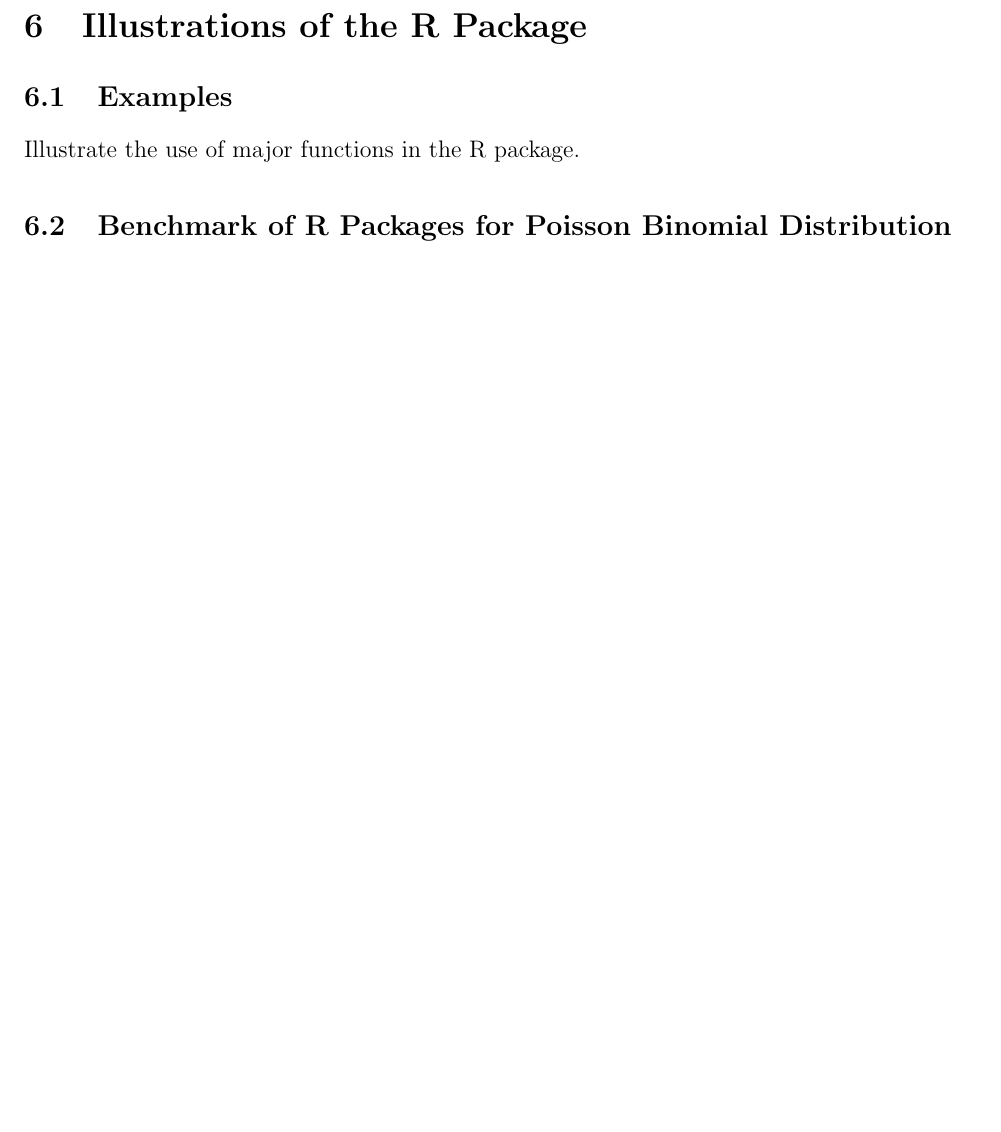
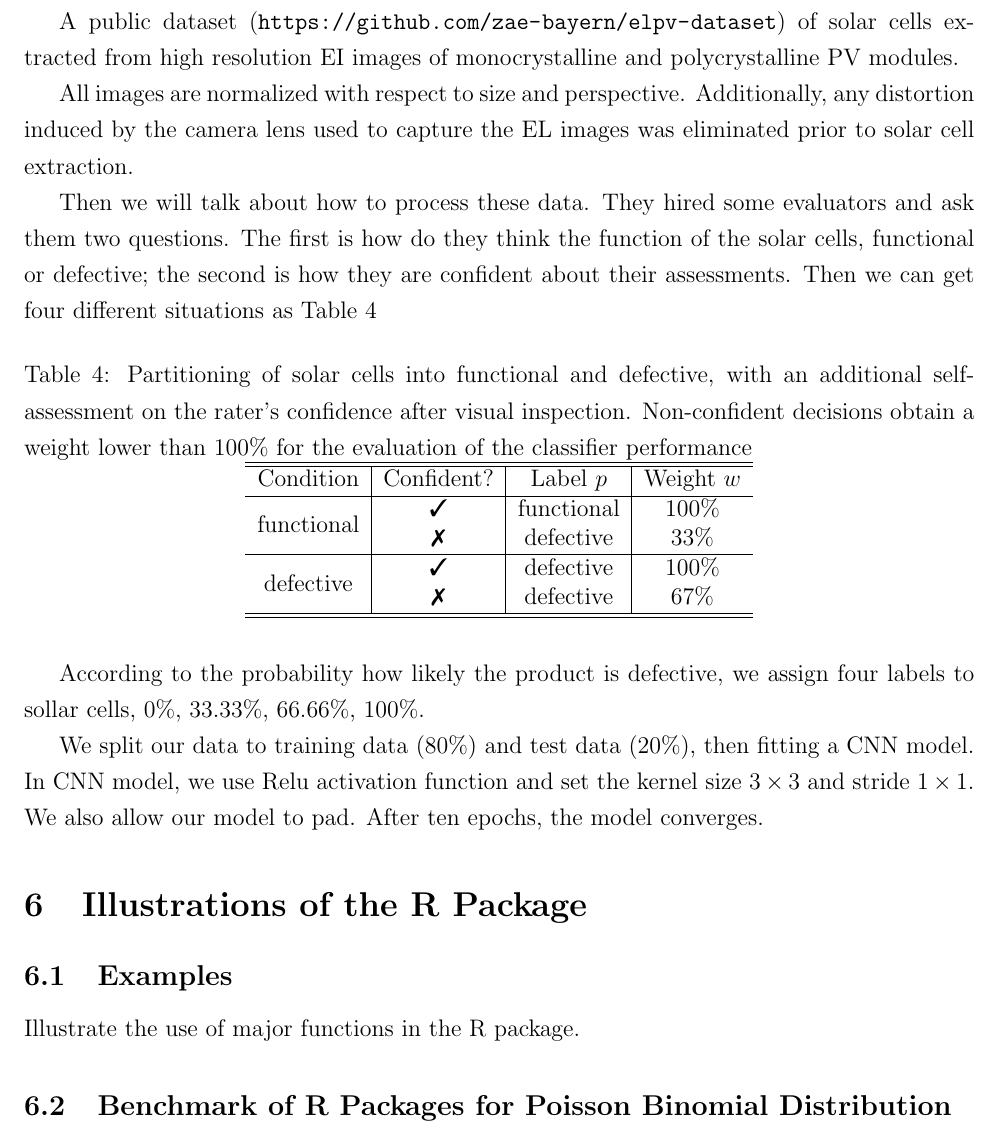
Before and after one commit to Vitafusion/Poisson-Multinomial, a LaTeX paper (tex/PMD.tex): part of page 18 of 18 before the commit and part of page 18 of 20 after it, cut at the place of the change, the shorter picture padded with empty space. Compiled offline with pdfLaTeX.

Commit message:
yw
EL application

```diff
--- a/tex/PMD.tex
+++ b/tex/PMD.tex
@@ -1,11 +1,12 @@
 %%%%%%%%%%%%%%%%%%%%%%%%%%%%%%%%%%%%%%%%%%%%%%%%%%%%%%%%%%%%%%%%%%%%%%%%%%%%%%%%%%%%%%%%%%%%%%%%%%%%%%%%%%%%%%%%%
 \documentclass[12pt]{article}
-\usepackage{latexsym,epsfig,graphicx,epstopdf,amsmath,amssymb,amscd,multirow,chicago,psfrag,paralist,dsfont,url}
+\usepackage{latexsym,epsfig,graphicx,epstopdf,amsmath,amssymb,amscd,pifont, multirow,chicago,psfrag,paralist,dsfont,url}
 \usepackage[titletoc]{appendix}
 %%%%%%%%%%%%%%%%%%%%%%%%%%%%%%%%%%%%%%%%%%%%%%%%%%%%%%%%%%%%%%%%%%%%%%%%%%%%%%%%%%%%%%%%%%%%%%%%%%%%%%%%%%%%%%%%%
 \textwidth  6.6in \textheight 9.2in \topmargin -.0in \oddsidemargin
 -0.0in \evensidemargin -0.0in \pagestyle{plain}
-
+\newcommand{\cmark}{\ding{51}}%
+\newcommand{\xmark}{\ding{55}}%
 \newcommand{\thetavec}{{\boldsymbol{\theta}}}
 \newcommand{\veps}{\varepsilon}
 \newcommand{\vepsvec}{{\boldsymbol{\varepsilon}}}
@@ -638,5 +639,35 @@ In machine learning classification problem with multiple labels, for each unit i
 Yueyao: reliability course project used EL images for classification. The confusion matrix is obtained (Table 4 of the course report). In some senses, Table 4 only provide the point estimates, with PMD the distribution of the counts in each cell can be found, and can be displayed by an array of histograms.
 
 
+A public dataset (\url{https://github.com/zae-bayern/elpv-dataset}) of solar cells extracted from high resolution EI images of monocrystalline and polycrystalline PV modules.
 
 
+All images are normalized with respect to size and perspective. Additionally, any distortion induced by the camera lens used to capture the EL images was eliminated prior to solar cell extraction.
+
+Then we will talk about how to process these data. They hired some evaluators and ask them two questions. The first is how do they think the function of the solar cells, functional or defective; the second is how they are confident about their assessments. Then we can get four different situations as Table \ref{tt}
+
+\begin{table}[h!]
+	\centering
+	\caption{Partitioning of solar cells into functional and defective, with an additional self-assessment on the rater's confidence after visual inspection. Non-confident decisions obtain a weight lower than 100\% for the evaluation of the classifier performance }
+	\begin{tabular}{c|c|c|c}
+		\hline
+		\hline
+		Condition  & Confident?  &  Label $p$ & Weight $w$ \\
+		\hline
+		\multirow{2}{*}{functional} & \cmark & functional & 100\% \\
+		& \xmark& defective  & 33\% \\
+		\hline
+		\multirow{2}{*}{defective} & \cmark & defective & 100\%  \\
+		& \xmark & defective & 67\% \\
+		\hline
+		\hline
+	\end{tabular}
+
+
+
+	\label{tt}
+
+\end{table}
+According to the probability how likely the product is defective, we assign four labels to sollar cells, 0\%, 33.33\%, 66.66\%, 100\%.
+
+We split our data to training data (80\%) and test data (20\%), then fitting a CNN model. In CNN model, we use Relu activation function and set the kernel size $3 \times 3$ and stride $1 \times 1$. We also allow our model to pad. After ten epochs, the model converges.
@@ -643,3 +679,4 @@ Yueyao: reliability course project used EL images for classification. The confus
+\end{figure}
 %%%%%%%%%%%%%%%%%%%%%%%%%%%%%%%%%%%%
 \section{Illustrations of the R Package}
 %%%%%%%%%%%%%%%%%%%%%%%%%%%%%%%%%%%%%%%%%%%%%%%%%%%%%%%%%%%%%%%%%%%%%%%%%%%%%%%%%%%%%%%%%%%%%%%%%
```
Also changed, not shown: tex/PMD.pdf, tex/figures/ConfusionHistogram.pdf (added), tex/PMD.tex (5 more changed lines), 3 other files.
